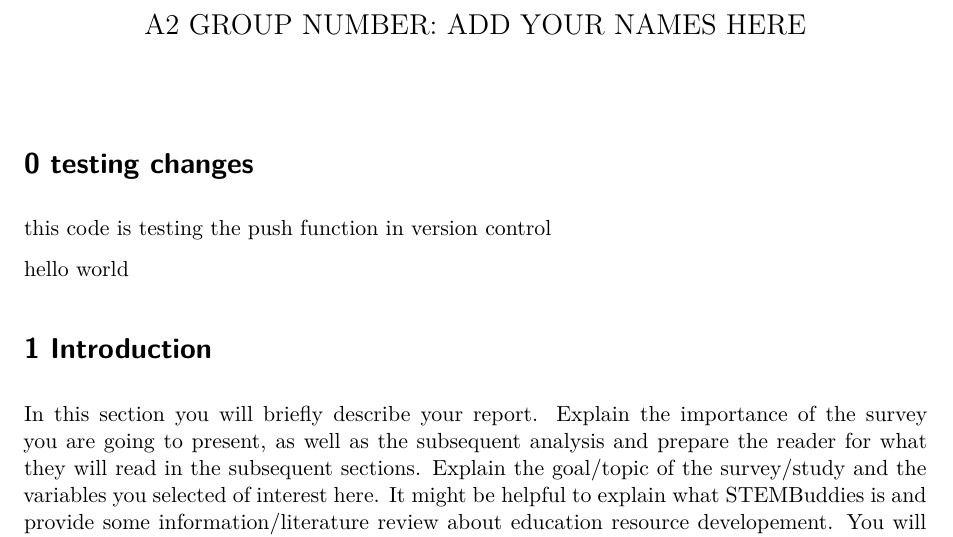
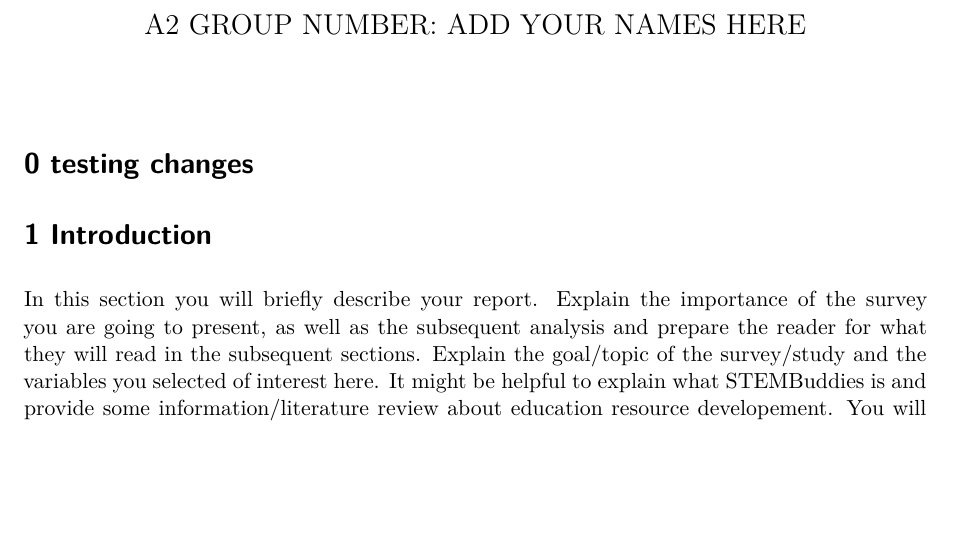
Before and after one commit to jasondai597/sta304_project1, a Quarto document (Assignment1-startercode.qmd): part of page 1 of 5, cut so that both start at the same text, the shorter picture padded with empty space. Rendered offline with R 4.5, knitr and Pandoc in place of Quarto, then LaTeX, with nearby package versions.

Commit message:
most up to date version starter code with no revision yet （原文件）

````diff
--- a/Assignment1-startercode.qmd
+++ b/Assignment1-startercode.qmd
@@ -17,10 +17,6 @@ library(tidyverse)
 ```
 
 # 0 testing changes
-this code is testing the push function in version control
-
-hello
-world
 
 # 1 Introduction
 
````
